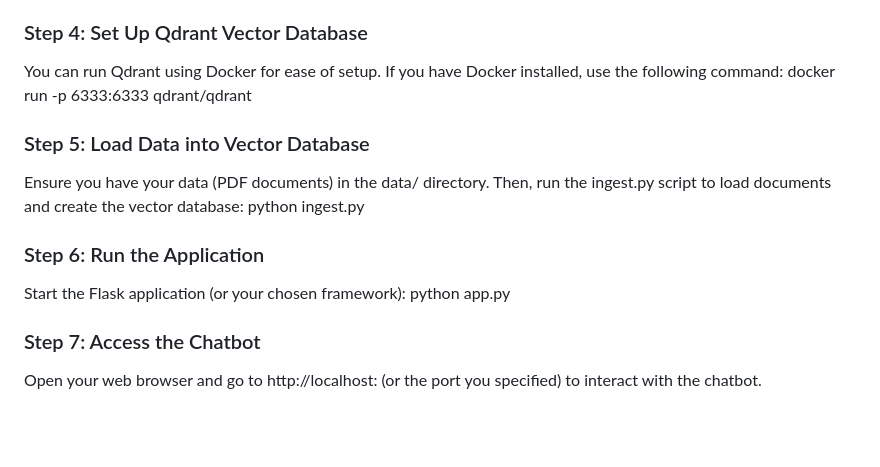
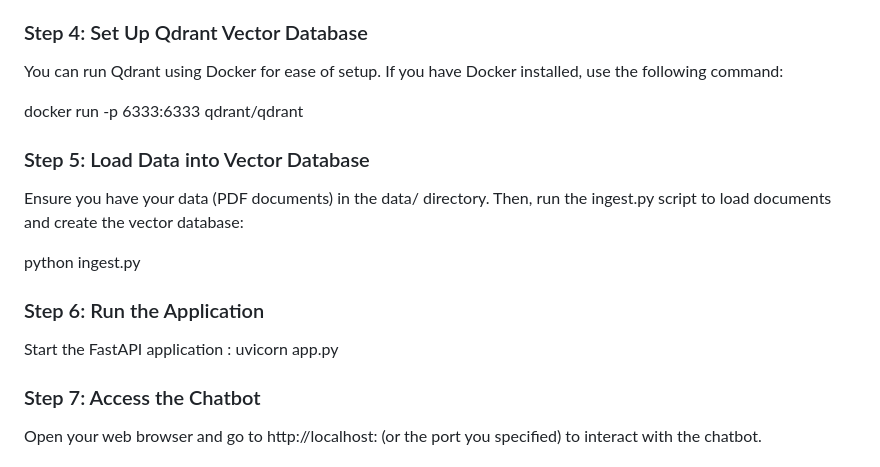
Before and after one commit to NamanVSrivastav/RAG-Chatbot, a Markdown page: README.md, the part around the change. Rendered like a GitHub page; blank space fills up the shorter version.

```diff
--- a/README.md
+++ b/README.md
@@ -63,15 +63,17 @@ pip install -r requirements.txt
 
 ### Step 4: Set Up Qdrant Vector Database
 You can run Qdrant using Docker for ease of setup. If you have Docker installed, use the following command:
+
 docker run -p 6333:6333 qdrant/qdrant
 
 ### Step 5: Load Data into Vector Database
 Ensure you have your data (PDF documents) in the data/ directory. Then, run the ingest.py script to load documents and create the vector database:
+
 python ingest.py
 
 ### Step 6: Run the Application
-Start the Flask application (or your chosen framework):
-python app.py
+Start the FastAPI application :
+uvicorn app.py
 
 ### Step 7: Access the Chatbot
 Open your web browser and go to http://localhost: (or the port you specified) to interact with the chatbot.
```
